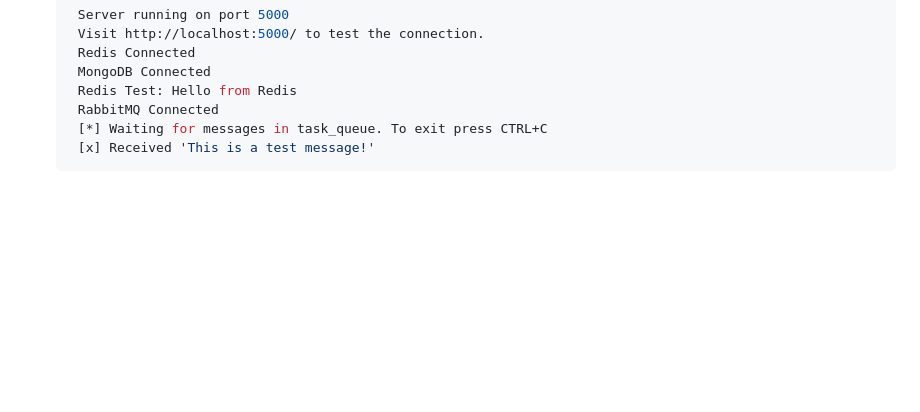
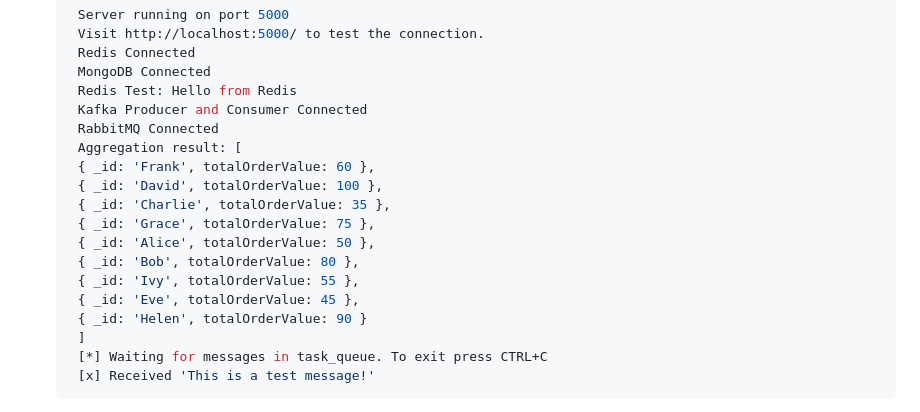
Before and after one commit to hoangsonww/Mongo-Redis-RabbitMQ-ELK-Stack, a Markdown page: README.md, the part around the change. Rendered like a GitHub page; blank space fills up the shorter version.

Commit message:
Update: Fix mongo-redis flow

````diff
--- a/README.md
+++ b/README.md
@@ -123,7 +123,19 @@ To **get started**, run the following commands:
     Redis Connected
     MongoDB Connected
     Redis Test: Hello from Redis
+    Kafka Producer and Consumer Connected
     RabbitMQ Connected
+    Aggregation result: [
+    { _id: 'Frank', totalOrderValue: 60 },
+    { _id: 'David', totalOrderValue: 100 },
+    { _id: 'Charlie', totalOrderValue: 35 },
+    { _id: 'Grace', totalOrderValue: 75 },
+    { _id: 'Alice', totalOrderValue: 50 },
+    { _id: 'Bob', totalOrderValue: 80 },
+    { _id: 'Ivy', totalOrderValue: 55 },
+    { _id: 'Eve', totalOrderValue: 45 },
+    { _id: 'Helen', totalOrderValue: 90 }
+    ]
     [*] Waiting for messages in task_queue. To exit press CTRL+C
     [x] Received 'This is a test message!'
     ```
````
